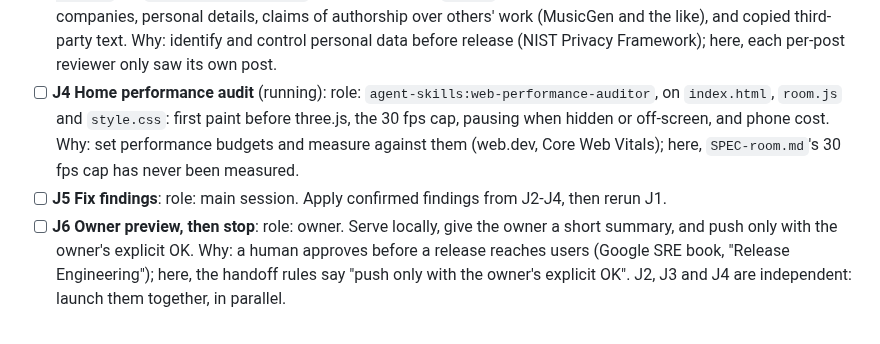
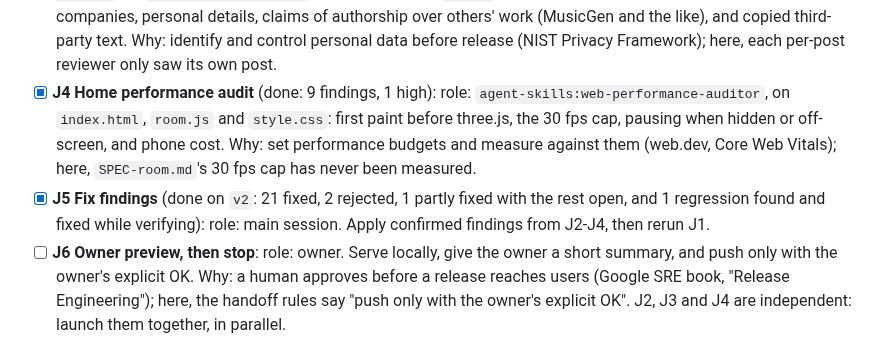
Before and after one commit to r03922123/r03922123.github.io, a Markdown page: tasks/plan.md, the part around the change. Rendered like a GitHub page.

```diff
--- a/tasks/plan.md
+++ b/tasks/plan.md
@@ -135,11 +135,11 @@ one-line reason grounded in real industry practice plus this project's evidence.
       over others' work (MusicGen and the like), and copied third-party text.
       Why: identify and control personal data before release (NIST Privacy Framework); here, each per-post
       reviewer only saw its own post.
-- [ ] **J4 Home performance audit** (running): role: `agent-skills:web-performance-auditor`, on `index.html`, `room.js` and
+- [x] **J4 Home performance audit** (done: 9 findings, 1 high): role: `agent-skills:web-performance-auditor`, on `index.html`, `room.js` and
       `style.css`: first paint before three.js, the 30 fps cap, pausing when hidden or off-screen, and phone cost.
       Why: set performance budgets and measure against them (web.dev, Core Web Vitals); here, `SPEC-room.md`'s
       30 fps cap has never been measured.
-- [ ] **J5 Fix findings**: role: main session. Apply confirmed findings from J2-J4, then rerun J1.
+- [x] **J5 Fix findings** (done on `v2`: 21 fixed, 2 rejected, 1 partly fixed with the rest open, and 1 regression found and fixed while verifying): role: main session. Apply confirmed findings from J2-J4, then rerun J1.
 - [ ] **J6 Owner preview, then stop**: role: owner. Serve locally, give the owner a short summary, and push only
       with the owner's explicit OK.
       Why: a human approves before a release reaches users (Google SRE book, "Release Engineering"); here, the
```
Also changed, not shown: CONSTRAINTS.md (+2 -2 lines).
